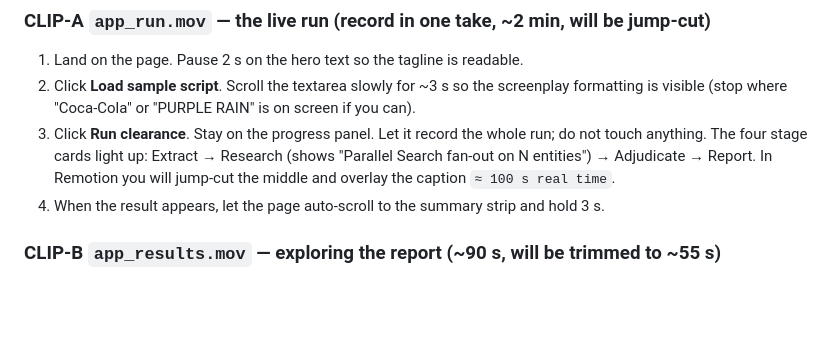
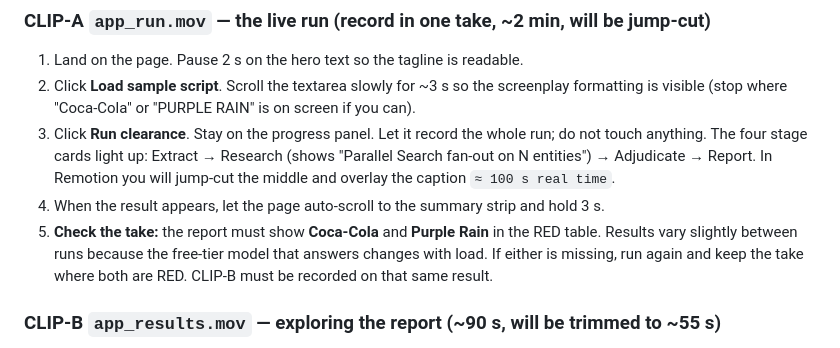
Before and after one commit to big14way/scriptclear, a Markdown page: docs/demo_recording_plan.md, the part around the change. Drawn GitHub-style; blank space fills up the shorter version.

Commit message:
Recording plan: keep the take where Coca-Cola and Purple Rain are RED

```diff
--- a/docs/demo_recording_plan.md
+++ b/docs/demo_recording_plan.md
@@ -28,6 +28,9 @@ push redeploys the app and kills the run in progress.
    The four stage cards light up: Extract → Research (shows "Parallel Search fan-out on N entities") → Adjudicate → Report.
    In Remotion you will jump-cut the middle and overlay the caption `≈ 100 s real time`.
 4. When the result appears, let the page auto-scroll to the summary strip and hold 3 s.
+5. **Check the take:** the report must show **Coca-Cola** and **Purple Rain** in the RED table. Results vary slightly
+   between runs because the free-tier model that answers changes with load. If either is missing, run again and keep
+   the take where both are RED. CLIP-B must be recorded on that same result.
 
 ### CLIP-B `app_results.mov` — exploring the report (~90 s, will be trimmed to ~55 s)
 1. Start on the RED / AMBER / GREEN summary strip. Hold 2 s.
```
Also changed, not shown: docs/demo_voiceover_script.md (+1 -1 lines).
